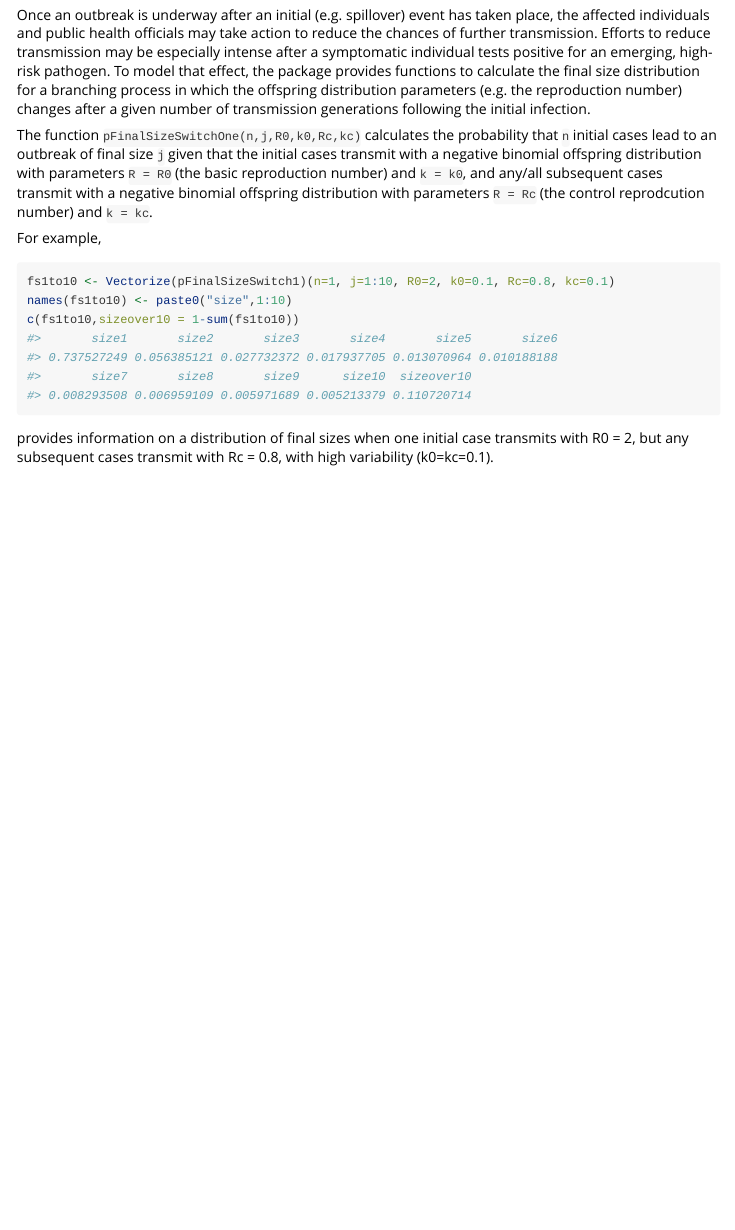
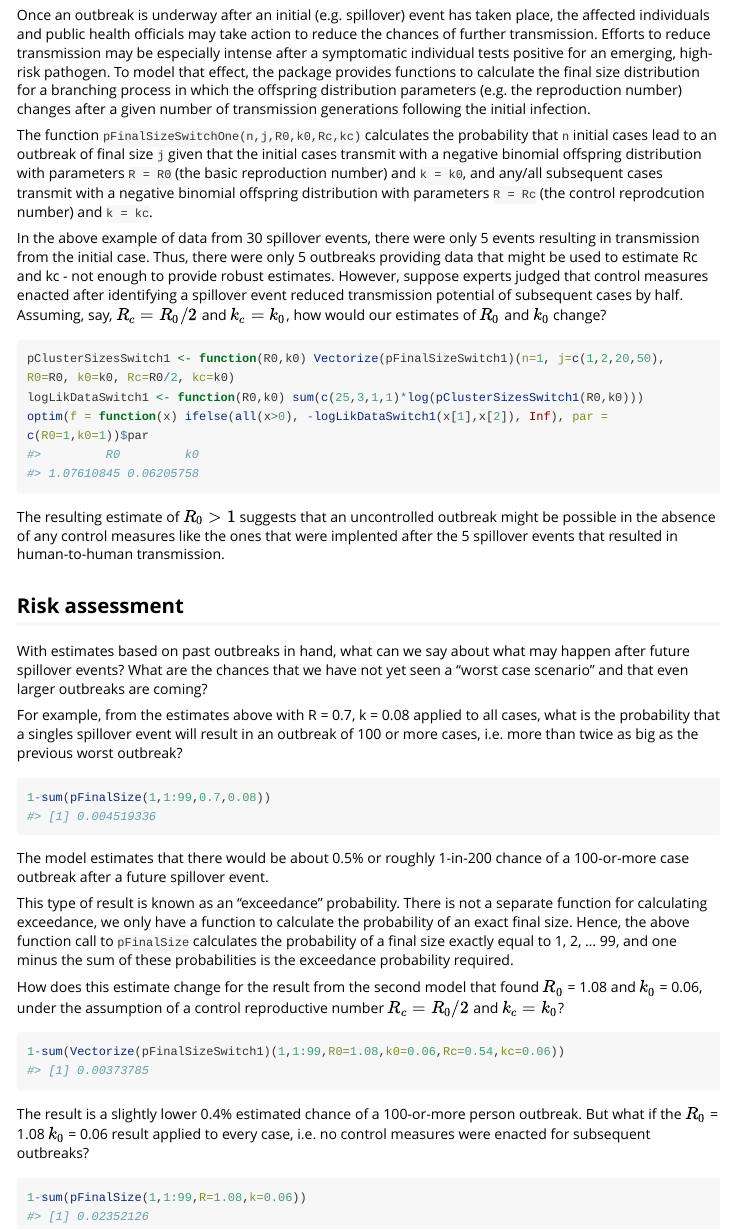
Before and after one commit to erinclancey/branching_process, an R Markdown document (vignettes/H5N1Example.Rmd): the page in a window 1100 px wide, from 3620 px down before the commit and from 3210 px down after it, so that both start at the same text. Rendered offline with R 4.5, knitr and Pandoc, with nearby package versions; long lines of code are wrapped.

Commit message:
Added pFinalSizeSwitch1 examples to the vignette #4

````diff
--- a/vignettes/H5N1Example.Rmd
+++ b/vignettes/H5N1Example.Rmd
@@ -114,8 +116,21 @@ The maximum likelihood estimate is R = 0.7, k = 0.08.
+Once an outbreak is underway after an initial (e.g. spillover) event has taken place, the affected individuals and public health officials may take action to reduce the chances of further transmission. Efforts to reduce transmission may be especially intense after a symptomatic individual tests positive for an emerging, high-risk pathogen. To model that effect, the package provides functions to calculate the final size distribution for a branching process in which the offspring distribution parameters (e.g. the reproduction number) changes after a given number of transmission generations following the initial infection.
+
+The function `pFinalSizeSwitchOne(n,j,R0,k0,Rc,kc)` calculates the probability that `n` initial cases lead to an outbreak of final size `j` given that the initial cases transmit with a negative binomial offspring distribution with parameters `R = R0` (the basic reproduction number) and `k = k0`, and any/all subsequent cases transmit with a negative binomial offspring distribution with parameters `R = Rc` (the control reprodcution number) and `k = kc`.
+
+In the above example of data from 30 spillover events, there were only 5 events resulting in transmission from the initial case. Thus, there were only 5 outbreaks providing data that might be used to estimate Rc and kc - not enough to provide robust estimates. However, suppose experts judged that control measures enacted after identifying a spillover event reduced transmission potential of subsequent cases by half. Assuming, say, $R_c=R_0/2$ and $k_c=k_0$, how would our estimates of $R_0$ and $k_0$ change?
+
+```{r}
+pClusterSizesSwitch1 <- function(R0,k0) Vectorize(pFinalSizeSwitch1)(n=1, j=c(1,2,20,50), R0=R0, k0=k0, Rc=R0/2, kc=k0)
+logLikDataSwitch1 <- function(R0,k0) sum(c(25,3,1,1)*log(pClusterSizesSwitch1(R0,k0)))
+optim(f = function(x) ifelse(all(x>0), -logLikDataSwitch1(x[1],x[2]), Inf), par = c(R0=1,k0=1))$par
+```
+The resulting estimate of $R_0>1$ suggests that an uncontrolled outbreak might be possible in the absence of any control measures like the ones that were implented after the 5 spillover events that resulted in human-to-human transmission.
+
 ## Risk assessment
 
 With estimates based on past outbreaks in hand, what can we say about what may happen after future spillover events? What are the chances that we have not yet seen a "worst case scenario" and that even larger outbreaks are coming?
 
-For example, from the estimates above with R = 0.7, k = 0.08, what is the probability that a singles spillover event will result in an outbreak of 100 or more cases, i.e. more than twice as big as the previous worst outbreak?
+For example, from the estimates above with R = 0.7, k = 0.08 applied to all cases, what is the probability that a singles spillover event will result in an outbreak of 100 or more cases, i.e. more than twice as big as the previous worst outbreak?
 
 ```{r}
 1-sum(pFinalSize(1,1:99,0.7,0.08))
@@ -124,16 +139,13 @@ The model estimates that there would be about 0.5% or roughly 1-in-200 chance of
 
 This type of result is known as an "exceedance" probability. There is not a separate function for calculating exceedance, we only have a function to calculate the probability of an exact final size. Hence, the above function call to `pFinalSize` calculates the probability of a final size exactly equal to 1, 2, ... 99, and one minus the sum of these probabilities is the exceedance probability required.
 
-## Control reproduction number
+How does this estimate change for the result from the second model that found $R_0$ = 1.08 and $k_0$ = 0.06, under the assumption of a control reproductive number $R_c = R_0/2$ and $k_c=k_0$?
 
-Once an outbreak is underway after an initial (e.g. spillover) event has taken place, the affected individuals and public health officials may take action to reduce the chances of further transmission. Efforts to reduce transmission may be especially intense after a symptomatic individual tests positive for an emerging, high-risk pathogen. To model that effect, the package provides functions to calculate the final size distribution for a branching process in which the offspring distribution parameters (e.g. the reproduction number) changes after a given number of transmission generations following the initial infection.
+```{r}
+1-sum(Vectorize(pFinalSizeSwitch1)(1,1:99,R0=1.08,k0=0.06,Rc=0.54,kc=0.06))
+```
+The result is a slightly lower 0.4% estimated chance of a 100-or-more person outbreak. But what if the $R_0$ = 1.08 $k_0$ = 0.06 result applied to every case, i.e. no control measures were enacted for subsequent outbreaks?
 
-The function `pFinalSizeSwitchOne(n,j,R0,k0,Rc,kc)` calculates the probability that `n` initial cases lead to an outbreak of final size `j` given that the initial cases transmit with a negative binomial offspring distribution with parameters `R = R0` (the basic reproduction number) and `k = k0`, and any/all subsequent cases transmit with a negative binomial offspring distribution with parameters `R = Rc` (the control reprodcution number) and `k = kc`.
-
-For example,
 ```{r}
-fs1to10 <- Vectorize(pFinalSizeSwitch1)(n=1, j=1:10, R0=2, k0=0.1, Rc=0.8, kc=0.1)
-names(fs1to10) <- paste0("size",1:10)
-c(fs1to10,sizeover10 = 1-sum(fs1to10))
+1-sum(pFinalSize(1,1:99,R=1.08,k=0.06))
 ```
-provides information on a distribution of final sizes when one initial case transmits with R0 = 2, but any subsequent cases transmit with Rc = 0.8, with high variability (k0=kc=0.1).
````
Also changed, not shown: vignettes/H5N1Example.Rmd (2 more changed lines).
